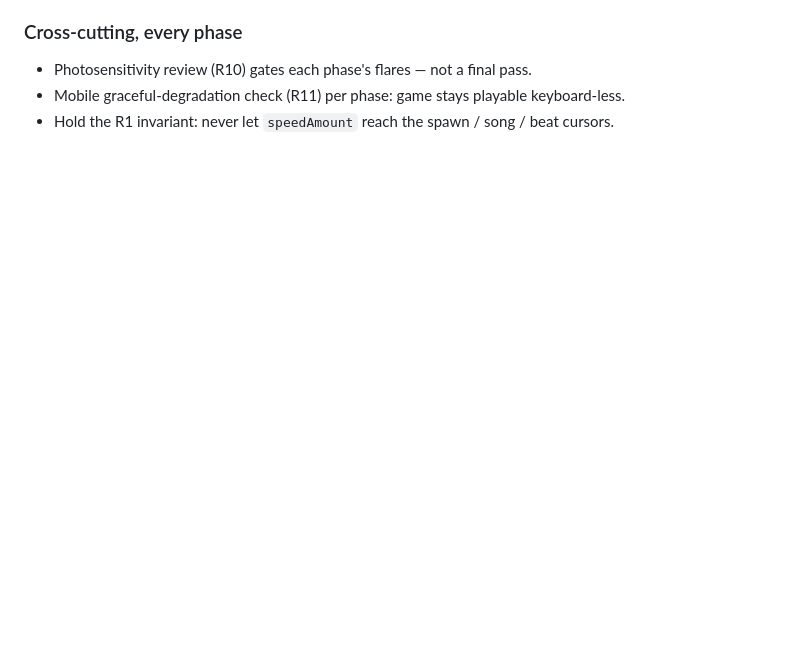
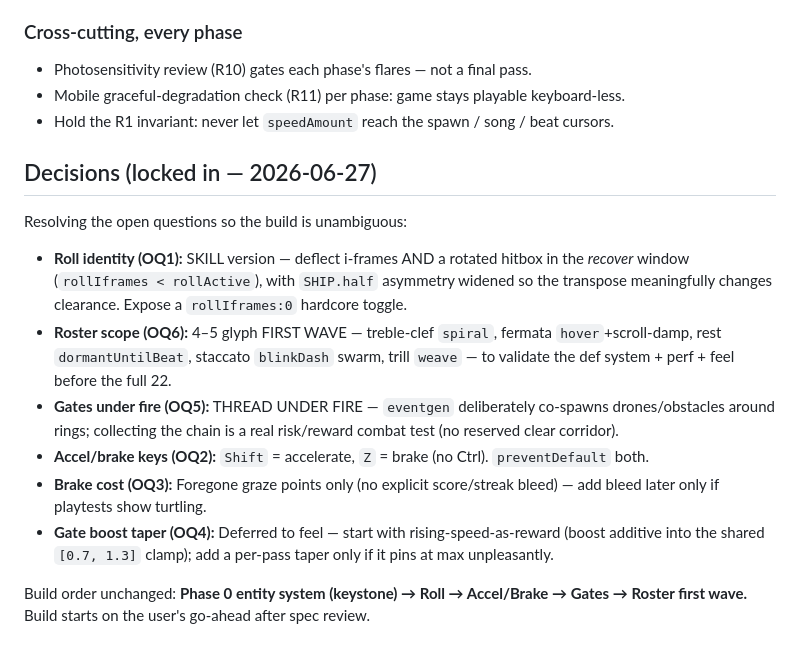
Before and after one commit to Chadjective/entrainment, a Markdown page: docs/FEATURE-SPEC.md, the part around the change. Rendered like a GitHub page; blank space fills up the shorter version.

Commit message:
Record locked-in decisions in FEATURE-SPEC (roll=skill, roster=first wave, gates=thread-under-fire, Shift/Z keys)
Co-Authored-By: Claude Opus 4.8 <noreply@anthropic.com>

```diff
--- a/docs/FEATURE-SPEC.md
+++ b/docs/FEATURE-SPEC.md
@@ -1185,3 +1185,16 @@ Pure config on the def system if Phase 0 is right — new enemies are data, not
 - Photosensitivity review (R10) gates each phase's flares — not a final pass.
 - Mobile graceful-degradation check (R11) per phase: game stays playable keyboard-less.
 - Hold the R1 invariant: never let `speedAmount` reach the spawn / song / beat cursors.
+
+## Decisions (locked in — 2026-06-27)
+
+Resolving the open questions so the build is unambiguous:
+
+- **Roll identity (OQ1):** SKILL version — deflect i-frames AND a rotated hitbox in the *recover* window (`rollIframes < rollActive`), with `SHIP.half` asymmetry widened so the transpose meaningfully changes clearance. Expose a `rollIframes:0` hardcore toggle.
+- **Roster scope (OQ6):** 4–5 glyph FIRST WAVE — treble-clef `spiral`, fermata `hover`+scroll-damp, rest `dormantUntilBeat`, staccato `blinkDash` swarm, trill `weave` — to validate the def system + perf + feel before the full 22.
+- **Gates under fire (OQ5):** THREAD UNDER FIRE — `eventgen` deliberately co-spawns drones/obstacles around rings; collecting the chain is a real risk/reward combat test (no reserved clear corridor).
+- **Accel/brake keys (OQ2):** `Shift` = accelerate, `Z` = brake (no Ctrl). `preventDefault` both.
+- **Brake cost (OQ3):** Foregone graze points only (no explicit score/streak bleed) — add bleed later only if playtests show turtling.
+- **Gate boost taper (OQ4):** Deferred to feel — start with rising-speed-as-reward (boost additive into the shared `[0.7, 1.3]` clamp); add a per-pass taper only if it pins at max unpleasantly.
+
+Build order unchanged: **Phase 0 entity system (keystone) → Roll → Accel/Brake → Gates → Roster first wave.** Build starts on the user's go-ahead after spec review.
```
